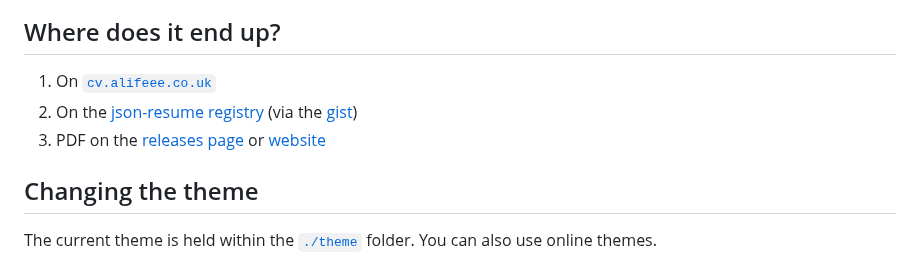
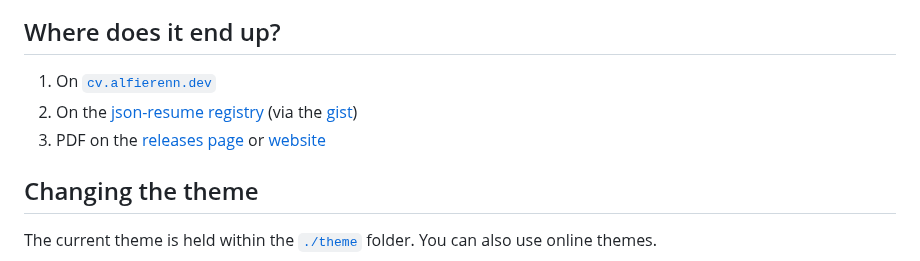
Before and after one commit to alifeee/json-resume, a Markdown page: README.md, the part around the change. Rendered like a GitHub page.

Commit message:
replace cv.alifeee.co.uk with cv.alfierenn.dev

```diff
--- a/README.md
+++ b/README.md
@@ -6,11 +6,11 @@ My CV in JSON format based on <https://jsonresume.org/>.
 
 ## Where does it end up?
 
-1. On [`cv.alifeee.co.uk`]
+1. On [`cv.alfierenn.dev`]
 1. On the [json-resume registry] (via the [gist])
 1. PDF on the [releases page] or [website]
 
-[`cv.alifeee.co.uk`]: https://cv.alifeee.co.uk
+[`cv.alfierenn.dev`]: https://cv.alfierenn.dev
 [json-resume registry]: https://registry.jsonresume.org/alifeee
 [gist]: https://gist.github.com/alifeee/97f9ac1642b1c46cf66942c3f079a42f
 [releases page]: https://github.com/alifeee/json-resume/releases
```
